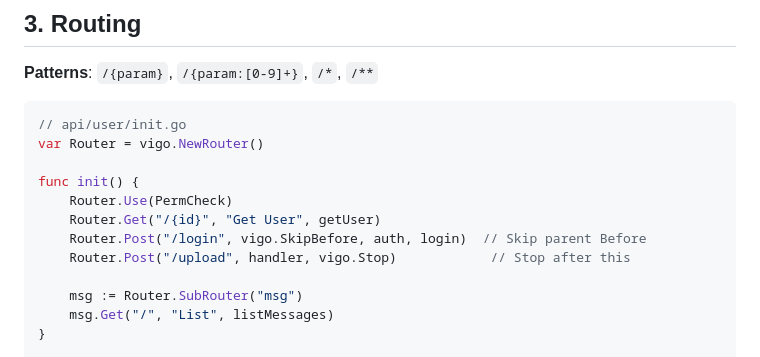
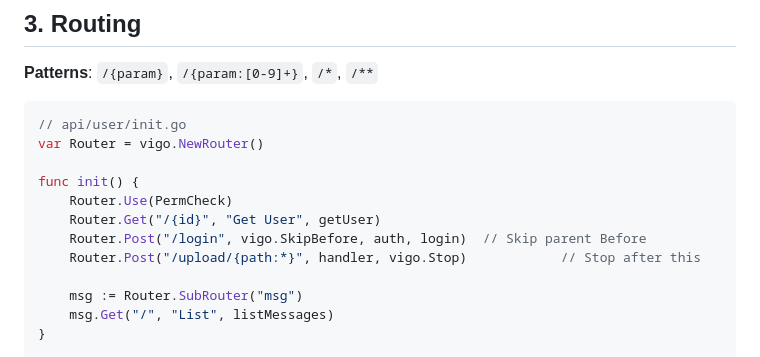
Before and after one commit to veypi/vigo, a Markdown page: agents.md, the part around the change. Rendered like a GitHub page.

```diff
--- a/agents.md
+++ b/agents.md
@@ -68,7 +68,7 @@ func init() {
     Router.Use(PermCheck)
     Router.Get("/{id}", "Get User", getUser)
     Router.Post("/login", vigo.SkipBefore, auth, login)  // Skip parent Before
-    Router.Post("/upload", handler, vigo.Stop)            // Stop after this
+    Router.Post("/upload/{path:*}", handler, vigo.Stop)            // Stop after this
 
     msg := Router.SubRouter("msg")
     msg.Get("/", "List", listMessages)
```
Also changed, not shown: contrib/USAGE.md (+19 -9 lines).
